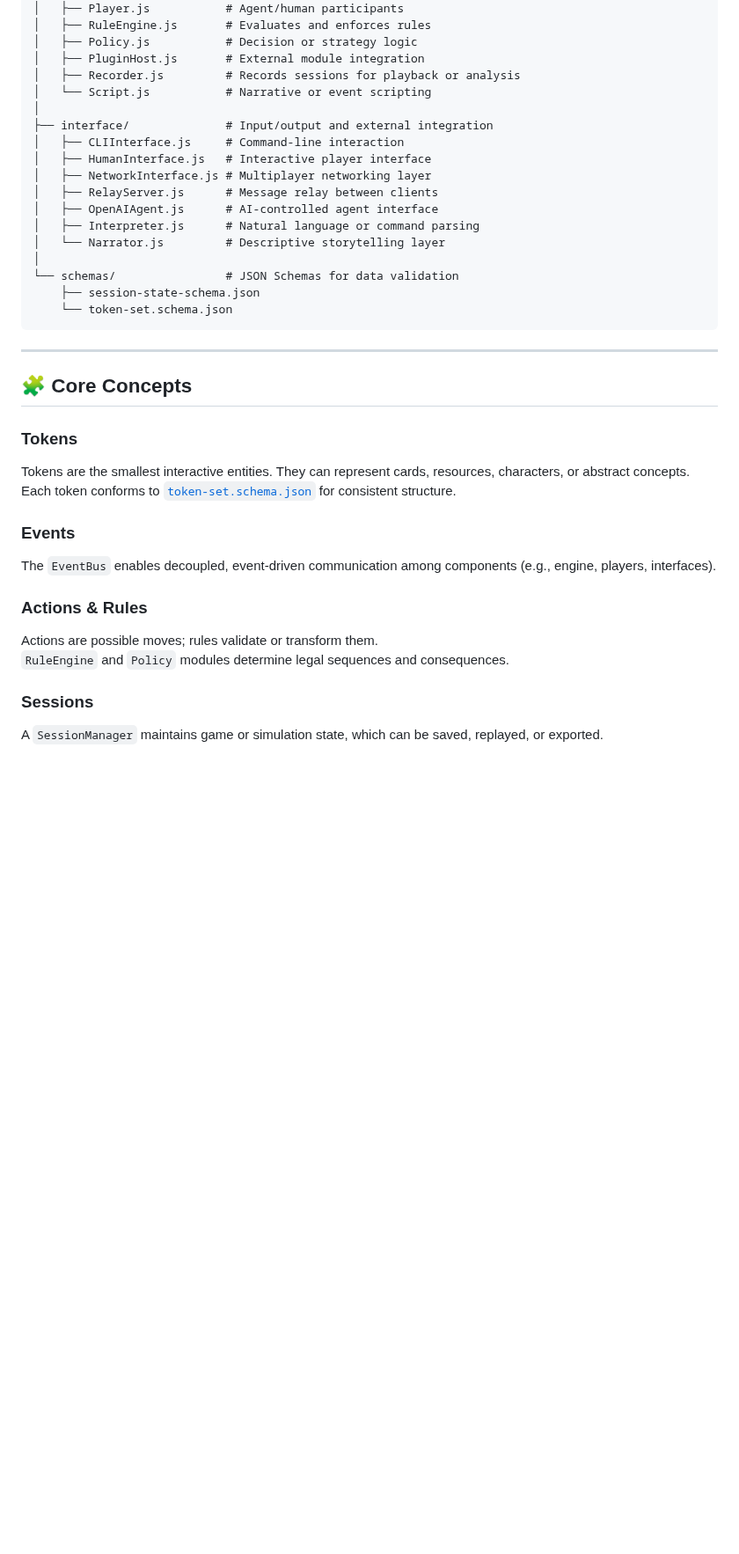
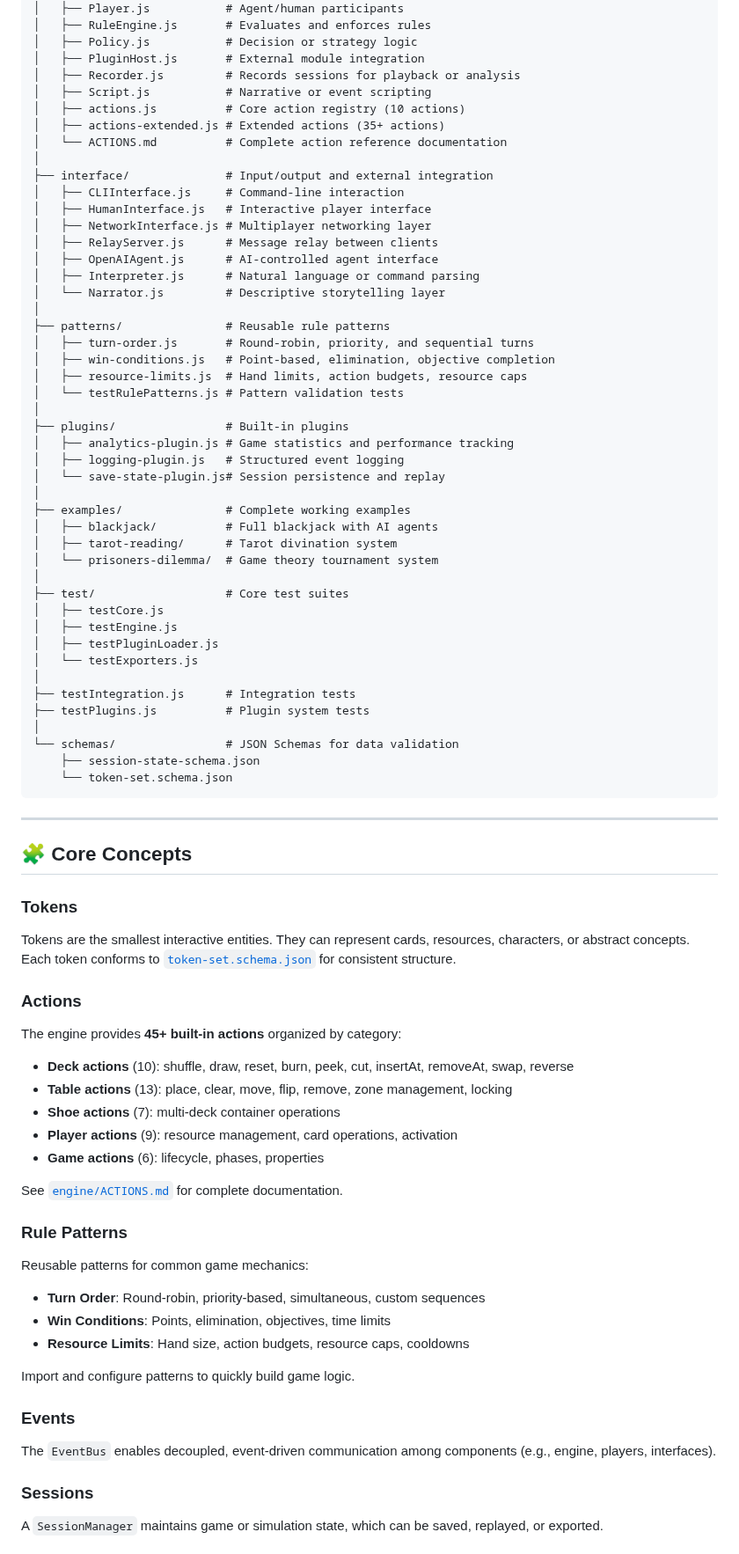
Before and after one commit to flammafex/hypertoken, a Markdown page: README.md, the part around one of its changes. Shown at 88% size. Rendered like a GitHub page; blank space fills up the shorter version.

```diff
--- a/README.md
+++ b/README.md
@@ -74,7 +77,10 @@ HyperToken can serve as the backbone for:
 │   ├── Policy.js           # Decision or strategy logic
 │   ├── PluginHost.js       # External module integration
 │   ├── Recorder.js         # Records sessions for playback or analysis
-│   └── Script.js           # Narrative or event scripting
+│   ├── Script.js           # Narrative or event scripting
+│   ├── actions.js          # Core action registry (10 actions)
+│   ├── actions-extended.js # Extended actions (35+ actions)
+│   └── ACTIONS.md          # Complete action reference documentation
 │
 ├── interface/              # Input/output and external integration
 │   ├── CLIInterface.js     # Command-line interaction
@@ -84,6 +90,31 @@ HyperToken can serve as the backbone for:
 │   ├── OpenAIAgent.js      # AI-controlled agent interface
 │   ├── Interpreter.js      # Natural language or command parsing
 │   └── Narrator.js         # Descriptive storytelling layer
+│
+├── patterns/               # Reusable rule patterns
+│   ├── turn-order.js       # Round-robin, priority, and sequential turns
+│   ├── win-conditions.js   # Point-based, elimination, objective completion
+│   ├── resource-limits.js  # Hand limits, action budgets, resource caps
+│   └── testRulePatterns.js # Pattern validation tests
+│
+├── plugins/                # Built-in plugins
+│   ├── analytics-plugin.js # Game statistics and performance tracking
+│   ├── logging-plugin.js   # Structured event logging
+│   └── save-state-plugin.js# Session persistence and replay
+│
+├── examples/               # Complete working examples
+│   ├── blackjack/          # Full blackjack with AI agents
+│   ├── tarot-reading/      # Tarot divination system
+│   └── prisoners-dilemma/  # Game theory tournament system
+│
+├── test/                   # Core test suites
+│   ├── testCore.js
+│   ├── testEngine.js
+│   ├── testPluginLoader.js
+│   └── testExporters.js
+│
+├── testIntegration.js      # Integration tests
+├── testPlugins.js          # Plugin system tests
 │
 └── schemas/                # JSON Schemas for data validation
     ├── session-state-schema.json
@@ -98,12 +129,26 @@ HyperToken can serve as the backbone for:
 Tokens are the smallest interactive entities. They can represent cards, resources, characters, or abstract concepts.
 Each token conforms to [`token-set.schema.json`](./schemas/token-set.schema.json) for consistent structure.
 
+### **Actions**
+The engine provides **45+ built-in actions** organized by category:
+- **Deck actions** (10): shuffle, draw, reset, burn, peek, cut, insertAt, removeAt, swap, reverse
+- **Table actions** (13): place, clear, move, flip, remove, zone management, locking
+- **Shoe actions** (7): multi-deck container operations
+- **Player actions** (9): resource management, card operations, activation
+- **Game actions** (6): lifecycle, phases, properties
+
+See [`engine/ACTIONS.md`](./engine/ACTIONS.md) for complete documentation.
+
+### **Rule Patterns**
+Reusable patterns for common game mechanics:
+- **Turn Order**: Round-robin, priority-based, simultaneous, custom sequences
+- **Win Conditions**: Points, elimination, objectives, time limits
+- **Resource Limits**: Hand size, action budgets, resource caps, cooldowns
+
+Import and configure patterns to quickly build game logic.
+
 ### **Events**
 The `EventBus` enables decoupled, event-driven communication among components (e.g., engine, players, interfaces).
-
-### **Actions & Rules**
-Actions are possible moves; rules validate or transform them.
-`RuleEngine` and `Policy` modules determine legal sequences and consequences.
 
 ### **Sessions**
 A `SessionManager` maintains game or simulation state, which can be saved, replayed, or exported.
```
Also changed, not shown: other parts of README.md (+195 -87 lines).
